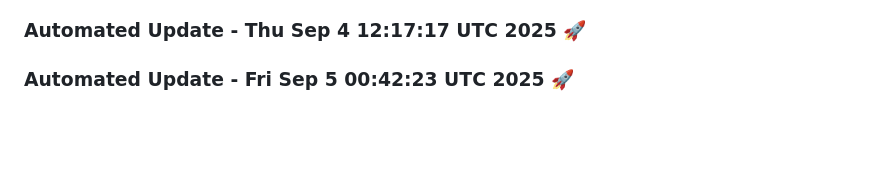
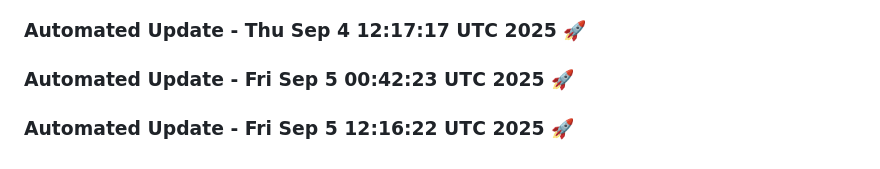
Before and after one commit to tanishq20011430/chat_bot, a Markdown page: README.md, the part around the change. GitHub-like rendering; blank space fills up the shorter version.

Commit message:
Automated daily update: Fri Sep  5 12:16:22 UTC 2025

```diff
--- a/README.md
+++ b/README.md
@@ -1370,3 +1370,6 @@ This project is licensed under the MIT License. See the [LICENSE](LICENSE) file
 
 
 ### Automated Update - Fri Sep  5 00:42:23 UTC 2025 🚀
+
+
+### Automated Update - Fri Sep  5 12:16:22 UTC 2025 🚀
```
